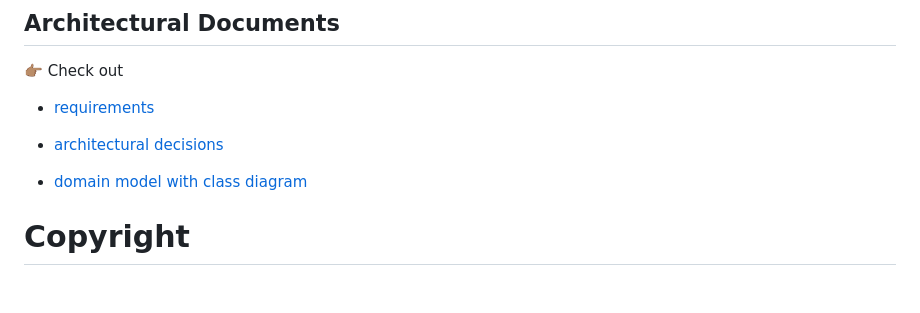
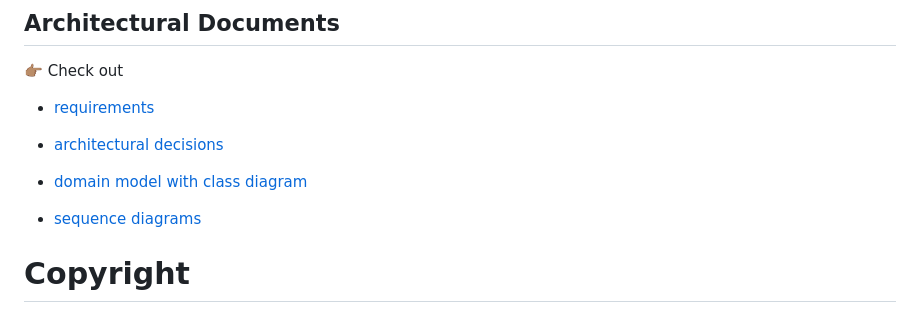
Before and after one commit to avacollins/simple-tarot, a Markdown page: README.md, the part around the change. Drawn GitHub-style; blank space fills up the shorter version.

Commit message:
feat: user reading sequence diagram

```diff
--- a/README.md
+++ b/README.md
@@ -106,6 +106,8 @@ Simple Tarot is a tarot card reading app that is a rebuild of an [existing appli
 
  - [domain model with class diagram](./docs/domain_model.md)
 
+ - [sequence diagrams](./docs/sequence_diagrams.md)
+
  # Copyright
 
 The [Rider Waite](https://sacred-texts.com/tarot/faq.htm#uscopyright) cards used in this application are in the public domain; svg pictorial keys were obtained under [Creative Commons](https://creativecommons.org/publicdomain/zero/1.0/) open source licensing.
```
Also changed, not shown: docs/sequence_diagrams.md (added, +3 -0 lines), assets/sequence_diagram_user_reading.jpg (added).
